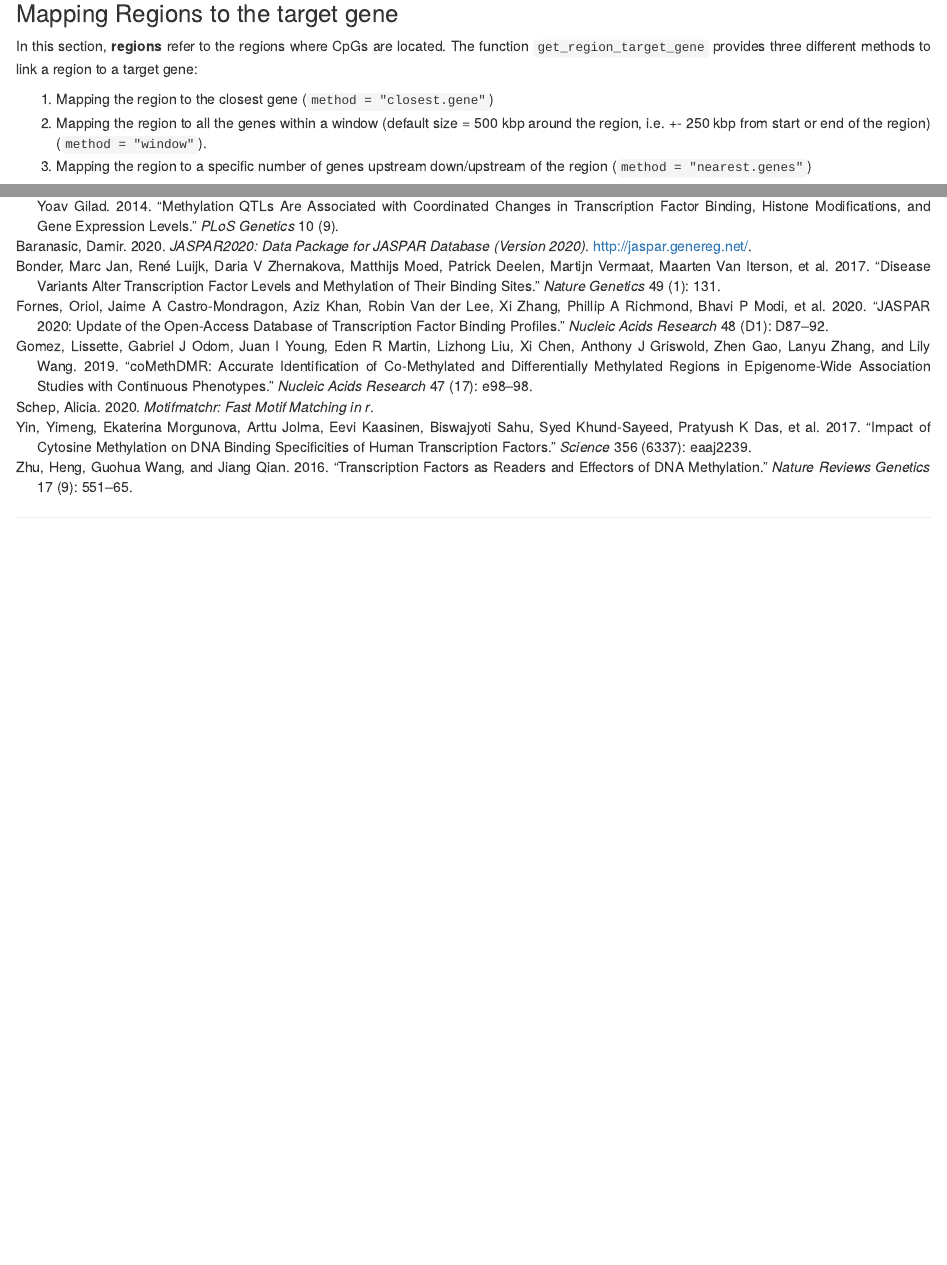
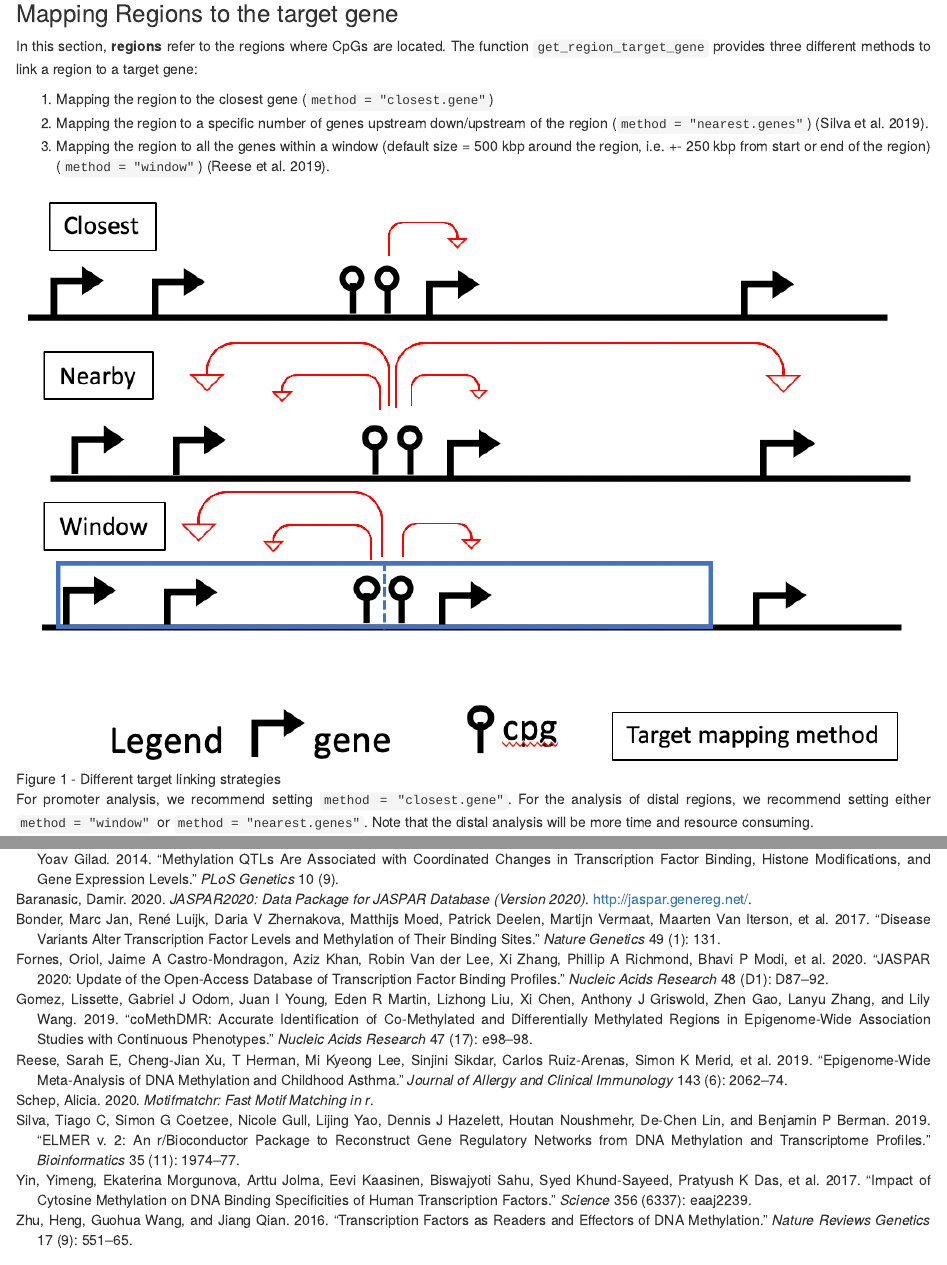
Before and after one commit to TransBioInfoLab/MethReg, an R Markdown document (vignettes/coMethTF.Rmd): the page in a window 1100 px wide, from 2880 px down, and a second part further down, joined at a grey line. Rendered offline with R 4.5, knitr and Pandoc, with nearby package versions; drawn as R Markdown's standard HTML page in place of the format the file asks for; some code elsewhere in the file could not run offline.

Commit message:
Adding auxiliary citations

```diff
--- a/vignettes/bibliography.bib
+++ b/vignettes/bibliography.bib
@@ -9,6 +9,27 @@
   publisher={Nature Publishing Group}
 }
 
+
+@article{silva2019elmer,
+  title={ELMER v. 2: An R/Bioconductor package to reconstruct gene regulatory networks from DNA methylation and transcriptome profiles},
+  author={Silva, Tiago C and Coetzee, Simon G and Gull, Nicole and Yao, Lijing and Hazelett, Dennis J and Noushmehr, Houtan and Lin, De-Chen and Berman, Benjamin P},
+  journal={Bioinformatics},
+  volume={35},
+  number={11},
+  pages={1974--1977},
+  year={2019},
+  publisher={Oxford University Press}
+}
+@article{reese2019epigenome,
+  title={Epigenome-wide meta-analysis of DNA methylation and childhood asthma},
+  author={Reese, Sarah E and Xu, Cheng-Jian and Herman, T and Lee, Mi Kyeong and Sikdar, Sinjini and Ruiz-Arenas, Carlos and Merid, Simon K and Rezwan, Faisal I and Page, Christian M and Ullemar, Vilhelmina and others},
+  journal={Journal of Allergy and Clinical Immunology},
+  volume={143},
+  number={6},
+  pages={2062--2074},
+  year={2019},
+  publisher={Elsevier}
+}
 @article{yin2017impact,
   title={Impact of cytosine methylation on DNA binding specificities of human transcription factors},
   author={Yin, Yimeng and Morgunova, Ekaterina and Jolma, Arttu and Kaasinen, Eevi and Sahu, Biswajyoti and Khund-Sayeed, Syed and Das, Pratyush K and Kivioja, Teemu and Dave, Kashyap and Zhong, Fan and others},
--- a/vignettes/coMethTF.Rmd
+++ b/vignettes/coMethTF.Rmd
@@ -161,9 +161,12 @@ To create the triplet dataset of CpGs, target genes and TFs, we first link each
 In this section, **regions** refer to the regions where CpGs are located. The function `get_region_target_gene` provides three different methods to link a region to a target gene:
 
 1. Mapping the region to the closest gene (`method = "closest.gene"`)
-2. Mapping the region to all the genes within a window
-(default size = 500 kbp around the region, i.e. +- 250 kbp from start or end of the region) (`method = "window"`).
-3. Mapping the region to a specific number of genes upstream down/upstream of the region (`method = "nearest.genes"`)
+2. Mapping the region to a specific number of genes upstream down/upstream of the region (`method = "nearest.genes"`) [@silva2019elmer].
+3. Mapping the region to all the genes within a window
+(default size = 500 kbp around the region, i.e. +- 250 kbp from start or end of the region) (`method = "window"`) [@reese2019epigenome].
+
+
+![Figure 1 - Different target linking strategies](mapping_target_strategies.png)
 
 For promoter analysis, we recommend setting `method = "closest.gene"`.
 For the analysis of distal regions, we recommend setting either `method = "window"` or `method = "nearest.genes"`.
```
Also changed, not shown: vignettes/mapping_target_strategies.png (added), vignettes/coMethTF.Rmd (2 more changed lines).
